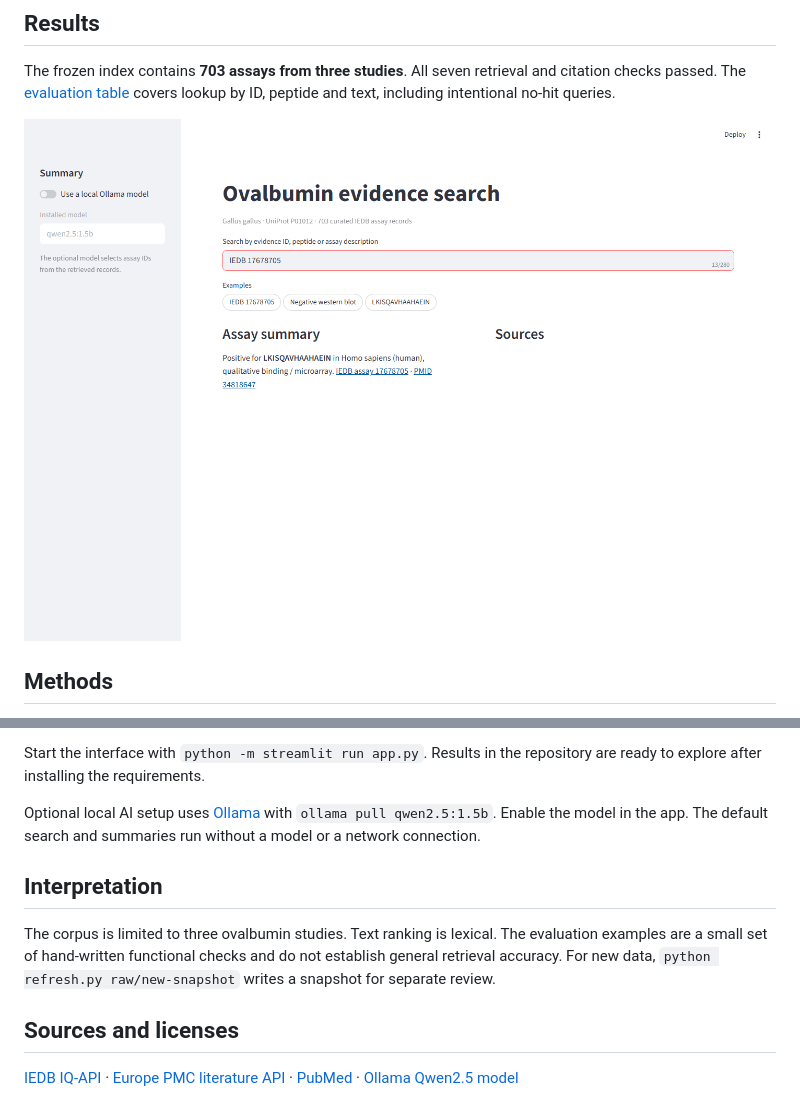
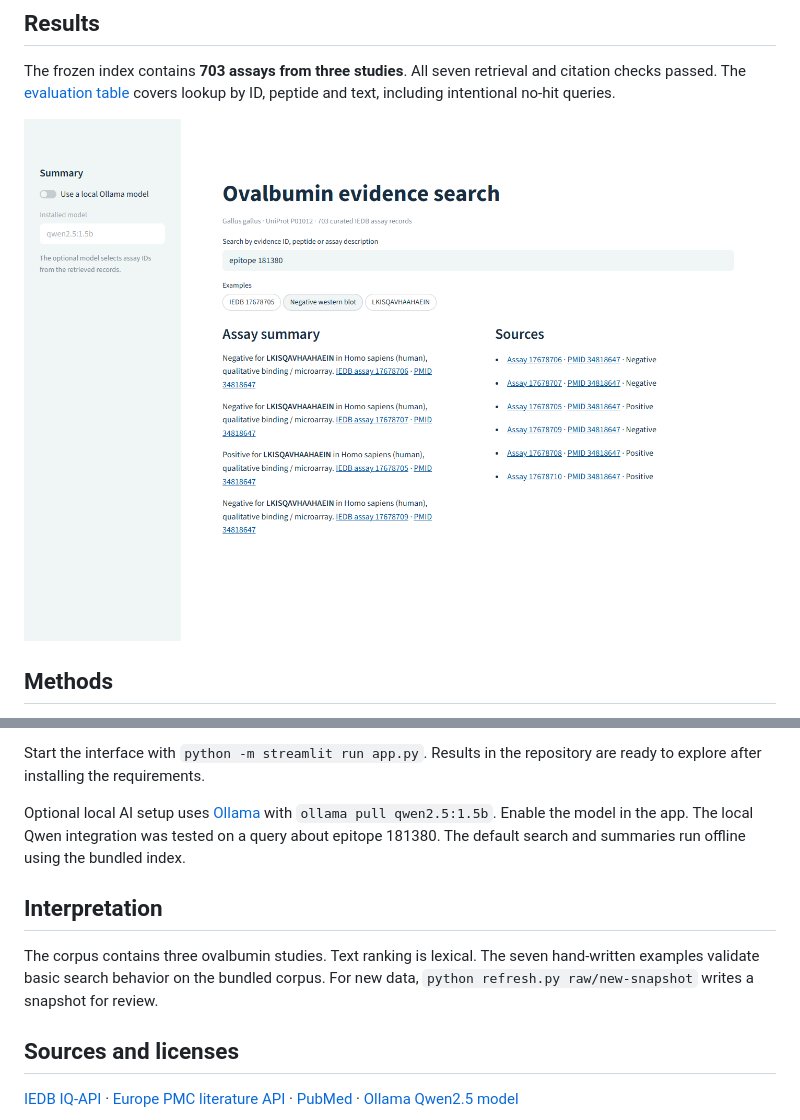
Before and after one commit to rodrigo790/ovalbumin-evidence-search, a Markdown page: README.md, 2 parts joined by grey strips. Rendered like a GitHub page; pictures changed too: results/app.png.

```diff
--- a/README.md
+++ b/README.md
@@ -30,11 +30,11 @@ The analysis uses the snapshot included in `data/`.
 
 Start the interface with `python -m streamlit run app.py`. Results in the repository are ready to explore after installing the requirements.
 
-Optional local AI setup uses [Ollama](https://ollama.com/) with `ollama pull qwen2.5:1.5b`. Enable the model in the app. The default search and summaries run without a model or a network connection.
+Optional local AI setup uses [Ollama](https://ollama.com/) with `ollama pull qwen2.5:1.5b`. Enable the model in the app. The local Qwen integration was tested on a query about epitope 181380. The default search and summaries run offline using the bundled index.
 
 ## Interpretation
 
-The corpus is limited to three ovalbumin studies. Text ranking is lexical. The evaluation examples are a small set of hand-written functional checks and do not establish general retrieval accuracy. For new data, `python refresh.py raw/new-snapshot` writes a snapshot for separate review.
+The corpus contains three ovalbumin studies. Text ranking is lexical. The seven hand-written examples validate basic search behavior on the bundled corpus. For new data, `python refresh.py raw/new-snapshot` writes a snapshot for review.
 
 ## Sources and licenses
 
```
Also changed, not shown: 2 other files.
